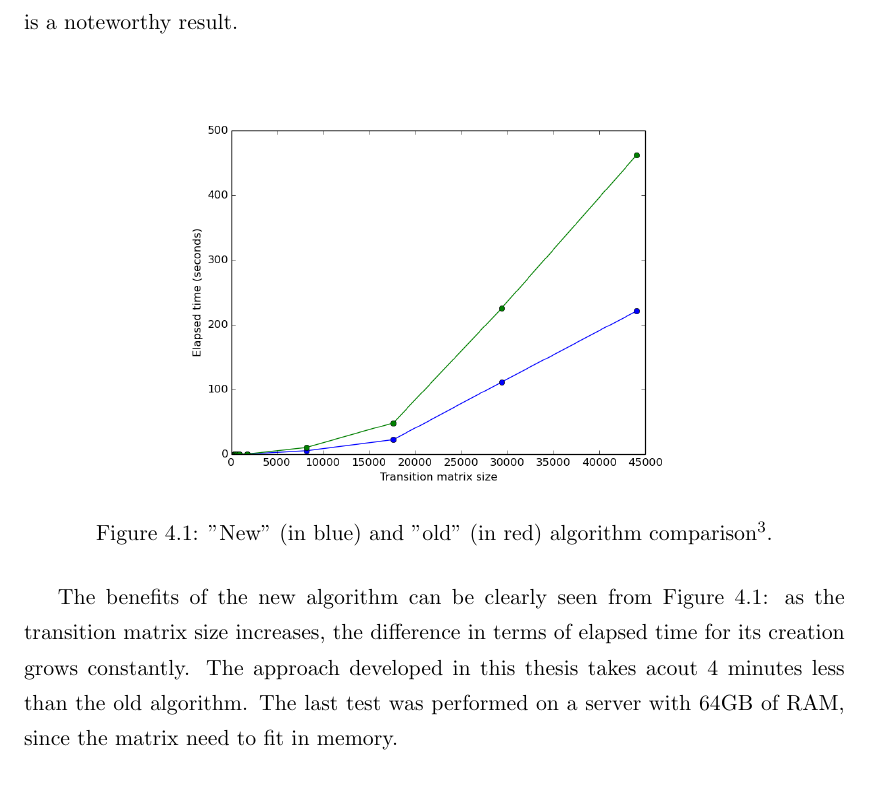
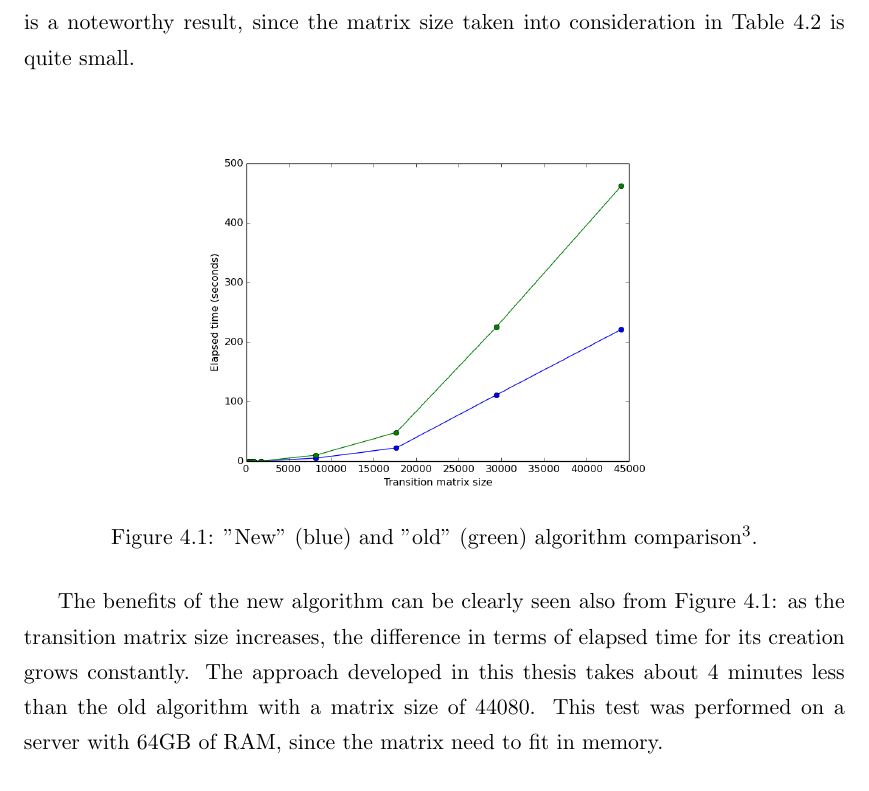
Before and after one commit to GianlucaBortoli/bachelorThesis, a LaTeX thesis (thesis.tex, which reads sections/experiments.tex): part of page 29 of 35, cut at the place of the change. Compiled offline with pdfLaTeX.

Commit message:
fixed typos & fixed use case img

```diff
--- a/sections/experiments.tex
+++ b/sections/experiments.tex
@@ -47,14 +47,14 @@ As described in Section \ref{matrixcreation}, the efficiency of the matrix creat
 \end{table}
 
 
-It is possible to see how much the method developed and discussed in this thesis is faster: the computation takes nearly 50000\(\,\mu{s} \) less with a matrix size of only 442 rows/columns. It represents a boost of about 40\% in terms of pure performance, which is a noteworthy result.\\
+It is possible to see how much the method developed and discussed in this thesis is faster: the computation takes nearly 50000\(\,\mu{s} \) less with a matrix size of only 442 rows/columns. It represents a boost of about 40\% in terms of pure performance: this is a noteworthy result, since the matrix size taken into consideration in Table \ref{benchmark} is quite small.\\
 
 \begin{figure}[H]
-  \center{\includegraphics[width=0.65\linewidth]{performance_chart.png}}
-  \caption[]{"New" (in blue) and "old" (in red) algorithm comparison\footnotemark[3].}
+  \center{\includegraphics[width=0.6\linewidth]{performance_chart.png}}
+  \caption[]{"New" (blue) and "old" (green) algorithm comparison\footnotemark[3].}
   \label{performancechart}
 \end{figure}
 
 \footnotetext{The results presented were evaluated on an Intel Core i7-3537U CPU @ 2.00GHz with 8GB of RAM.}
 
-The benefits of the new algorithm can be clearly seen from Figure \ref{performancechart}: as the transition matrix size increases, the difference in terms of elapsed time for its creation grows constantly. The approach developed in this thesis takes acout 4 minutes less than the old algorithm. The last test was performed on a server with 64GB of RAM, since the matrix need to fit in memory.
+The benefits of the new algorithm can be clearly seen also from Figure \ref{performancechart}: as the transition matrix size increases, the difference in terms of elapsed time for its creation grows constantly. The approach developed in this thesis takes about 4 minutes less than the old algorithm with a matrix size of 44080. This test was performed on a server with 64GB of RAM, since the matrix need to fit in memory.
```
Also changed, not shown: img/usecase.png.
